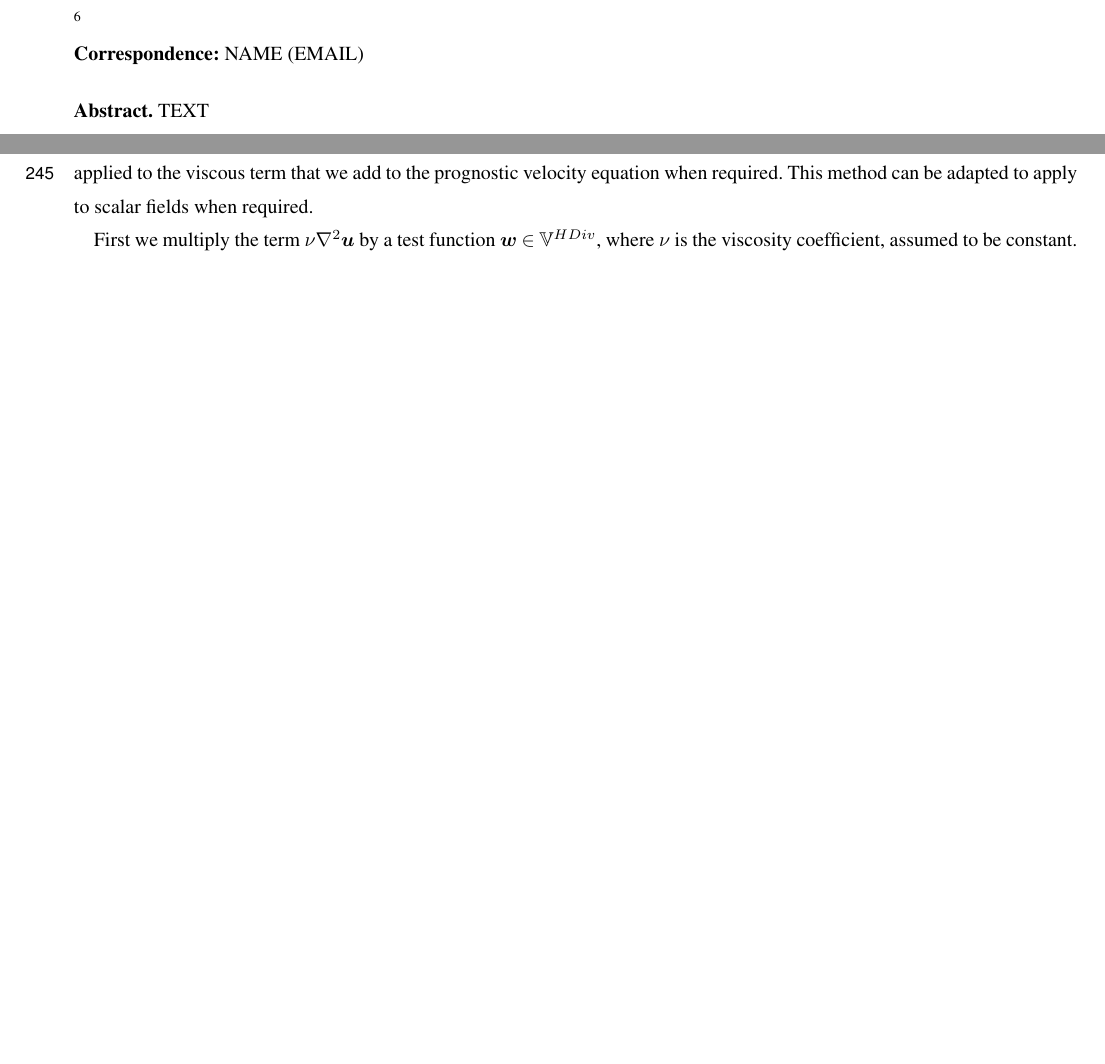
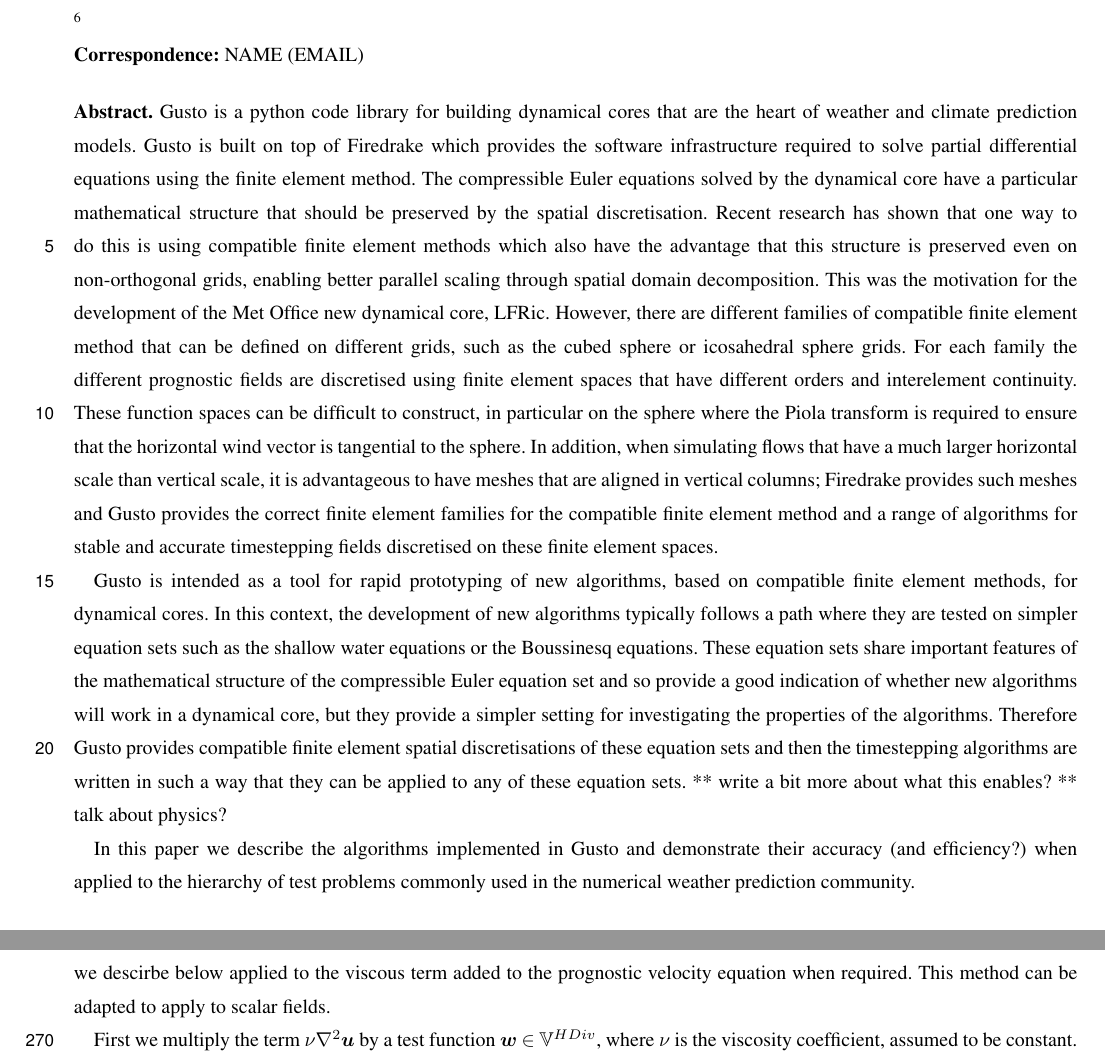
Before and after one commit to jshipton/gusto_gmd_paper, a LaTeX document (source/paper.tex): two parts of pages 1 and 10 of 25 before the commit and two parts of pages 1 and 11 of 26 after it, joined at a grey line, cut so that both start at the same text, the shorter picture padded with empty space. Compiled offline with pdfLaTeX; a missing font is replaced by an installed copy or a similar font; a LaTeX package or settings file that is missing is left out.

Commit message:
almost finished abstract

```diff
--- a/source/paper.tex
+++ b/source/paper.tex
@@ -139,7 +139,52 @@
 
 
 \begin{abstract}
-TEXT
+Gusto is a python code library for building dynamical cores that are
+the heart of weather and climate prediction models. Gusto is built on
+top of Firedrake which provides the software infrastructure required
+to solve partial differential equations using the finite element
+method. The compressible Euler equations solved by the dynamical core
+have a particular mathematical structure that should be preserved by
+the spatial discretisation. Recent research has shown that one way to
+do this is using compatible finite element methods which also have the
+advantage that this structure is preserved even on non-orthogonal
+grids, enabling better parallel scaling through spatial domain
+decomposition. This was the motivation for the development of the Met
+Office new dynamical core, LFRic. However, there are different
+families of compatible finite element method that can be defined on
+different grids, such as the cubed sphere or icosahedral sphere
+grids. For each family the different prognostic fields are discretised
+using finite element spaces that have different orders and
+interelement continuity. These function spaces can be difficult to
+construct, in particular on the sphere where the Piola transform is
+required to ensure that the horizontal wind vector is tangential to
+the sphere. In addition, when simulating flows that have a much larger
+horizontal scale than vertical scale, it is advantageous to have
+meshes that are aligned in vertical columns; Firedrake provides such
+meshes and Gusto provides the correct finite element families for the
+compatible finite element method and a range of algorithms for stable
+and accurate timestepping fields discretised on these finite element
+spaces.
+
+Gusto is intended as a tool for rapid prototyping of new algorithms,
+based on compatible finite element methods, for dynamical cores. In
+this context, the development of new algorithms typically follows a
+path where they are tested on simpler equation sets such as the
+shallow water equations or the Boussinesq equations. These equation
+sets share important features of the mathematical structure of the
+compressible Euler equation set and so provide a good indication of
+whether new algorithms will work in a dynamical core, but they provide
+a simpler setting for investigating the properties of the
+algorithms. Therefore Gusto provides compatible finite element spatial
+discretisations of these equation sets and then the timestepping
+algorithms are written in such a way that they can be applied to any
+of these equation sets. ** write a bit more about what this enables?
+** talk about physics?
+
+In this paper we describe the algorithms implemented in Gusto and
+demonstrate their accuracy (and efficiency?) when applied to the
+hierarchy of test problems commonly used in the numerical weather
+prediction community.
 \end{abstract}
 
 \begin{itemize}
@@ -684,8 +729,8 @@
 globally defined for the finite element function spaces we use in this
-paper. Here we present the symmetric interior penalty discretisation
-method \citep{cockburn2007note} applied to the viscous term that we
-add to the prognostic velocity equation when required. This method can
-be adapted to apply to scalar fields when required.
+paper. In Gusto we use the symmetric interior penalty discretisation
+method \citep{cockburn2007note} which we descirbe below applied to the
+viscous term added to the prognostic velocity equation when
+required. This method can be adapted to apply to scalar fields.
 
 First we multiply the term $\nu\nabla^2\MM{u}$ by a test function
 $\MM{w}\in\mathbb{V}^{HDiv}$, where $\nu$ is the viscosity
```
Also changed, not shown: source/paper.tex (2 more changed lines).
